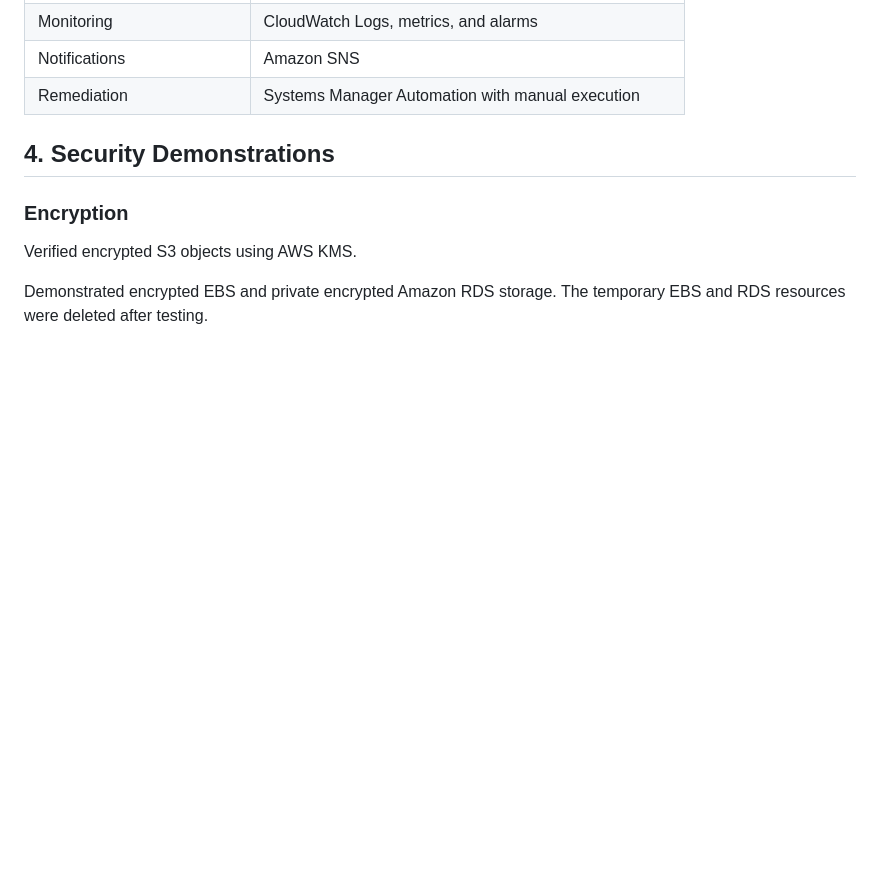
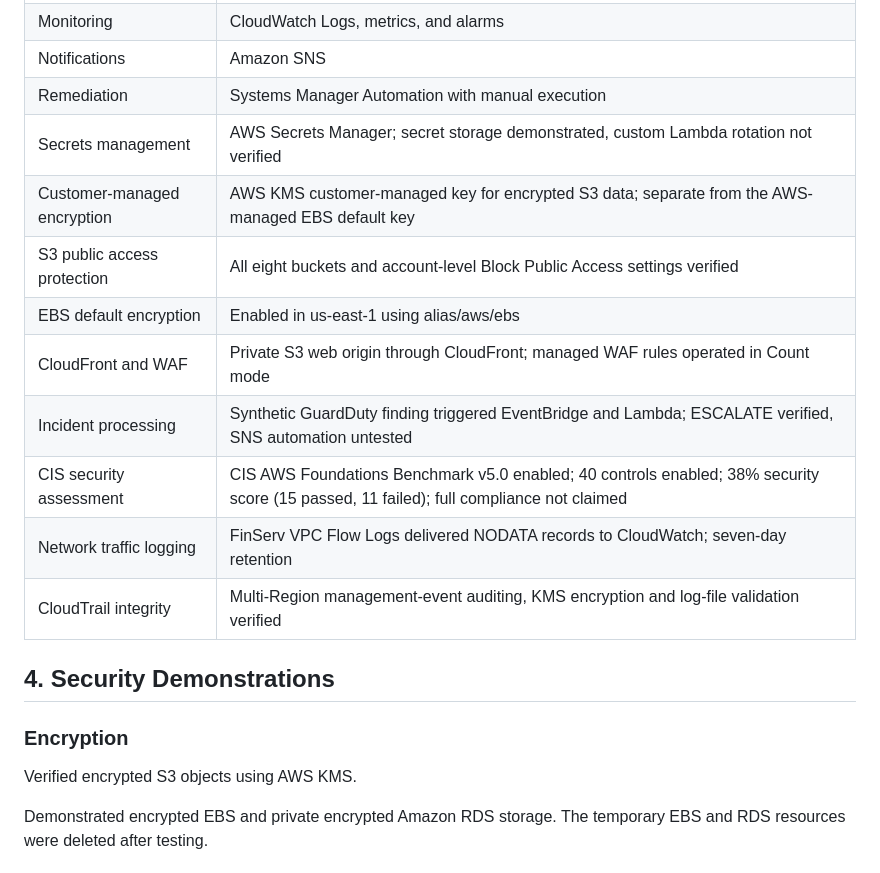
Before and after one commit to Helmeyru/finserv-aws-security-architecture, a Markdown page: README.md, the part around one of its changes. GitHub-like rendering; blank space fills up the shorter version.

```diff
--- a/README.md
+++ b/README.md
@@ -58,6 +58,15 @@ The application Lambda function performs synthetic DynamoDB transactions. Its he
 | Monitoring | CloudWatch Logs, metrics, and alarms |
 | Notifications | Amazon SNS |
 | Remediation | Systems Manager Automation with manual execution |
+| Secrets management | AWS Secrets Manager; secret storage demonstrated, custom Lambda rotation not verified |
+| Customer-managed encryption | AWS KMS customer-managed key for encrypted S3 data; separate from the AWS-managed EBS default key |
+| S3 public access protection | All eight buckets and account-level Block Public Access settings verified |
+| EBS default encryption | Enabled in us-east-1 using alias/aws/ebs |
+| CloudFront and WAF | Private S3 web origin through CloudFront; managed WAF rules operated in Count mode |
+| Incident processing | Synthetic GuardDuty finding triggered EventBridge and Lambda; ESCALATE verified, SNS automation untested |
+| CIS security assessment | CIS AWS Foundations Benchmark v5.0 enabled; 40 controls enabled; 38% security score (15 passed, 11 failed); full compliance not claimed |
+| Network traffic logging | FinServ VPC Flow Logs delivered NODATA records to CloudWatch; seven-day retention |
+| CloudTrail integrity | Multi-Region management-event auditing, KMS encryption and log-file validation verified |
 
 ## 4. Security Demonstrations
 
```
Also changed, not shown: other parts of README.md (+52 -1 lines), docs/deployment-guide.md (+5 -3 lines), docs/requirements-compliance.md (+4 -4 lines), docs/evidence/aws-config-compliance-rules.png (added), docs/evidence/guardduty-findings-details.png (added), docs/evidence/incident-response-logs.png (added), docs/evidence/securityhub-cis.png (added), 1 other file.
